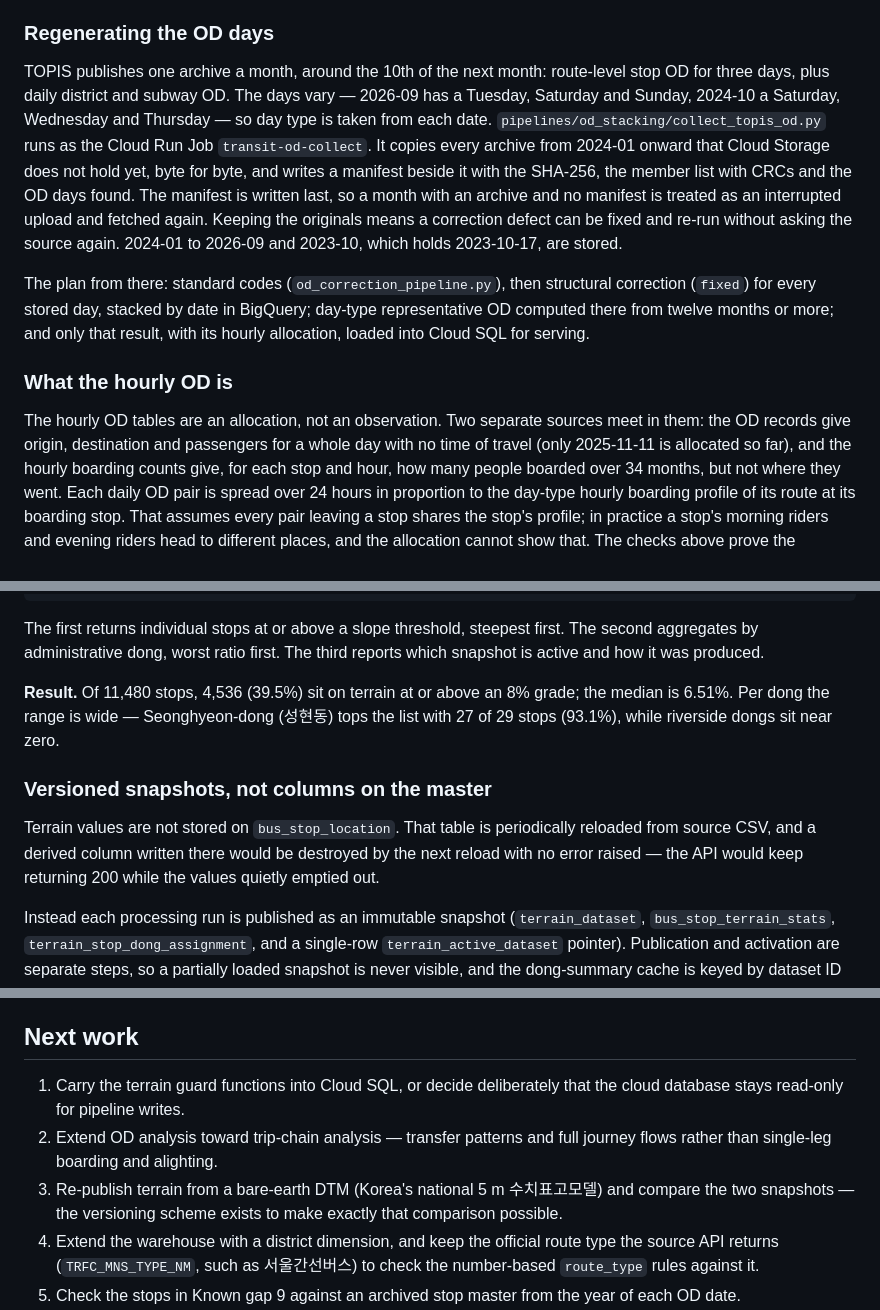
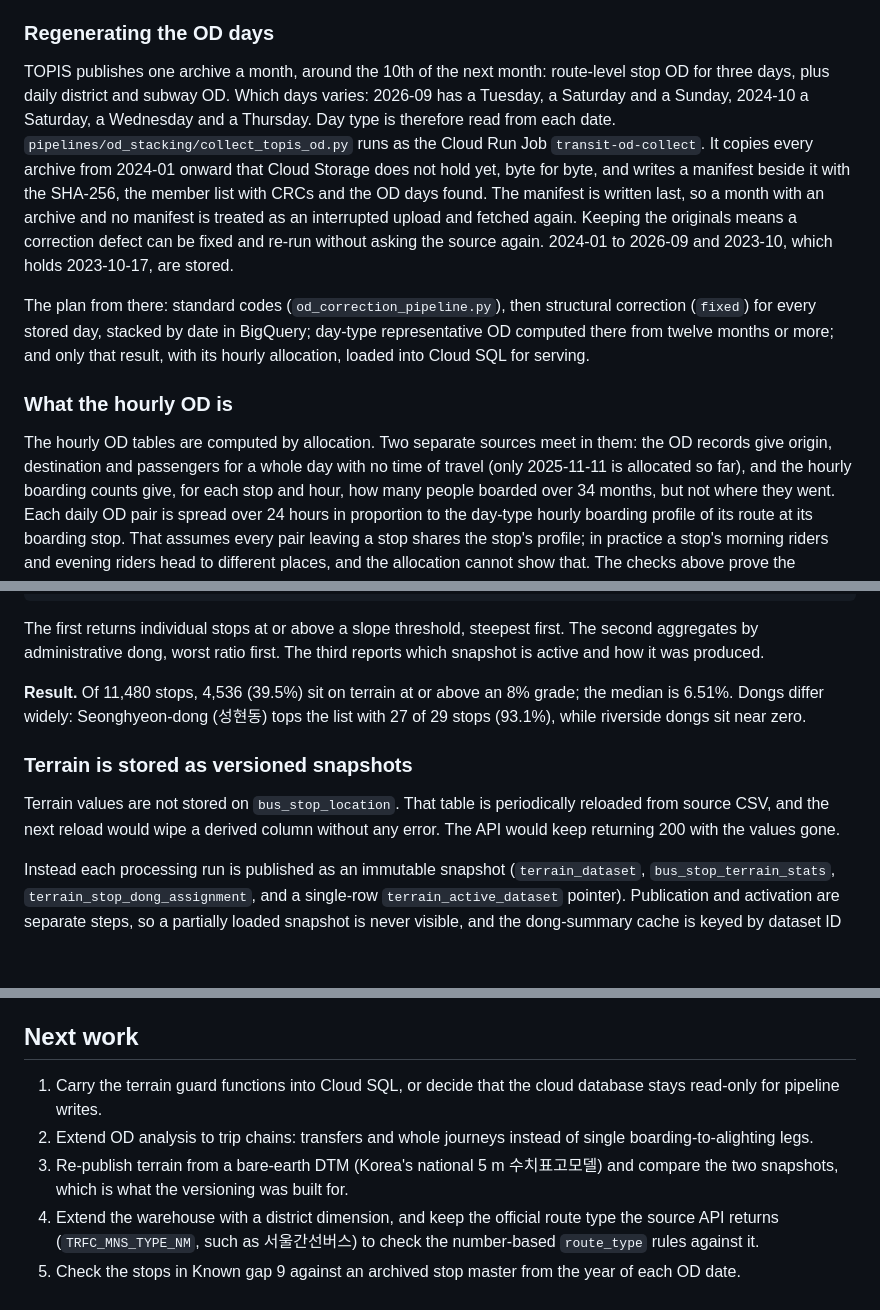
Before and after one commit to Ianx2933/SeoulTransitPlatform, a Markdown page: README.md, 3 parts joined by grey strips. GitHub-like rendering; blank space fills up the shorter version.

```diff
--- a/README.md
+++ b/README.md
@@ -203,9 +202,9 @@ is configured.
 ### Regenerating the OD days
 
 TOPIS publishes one archive a month, around the 10th of the next month: route-level
-stop OD for three days, plus daily district and subway OD. The days vary — 2026-09
-has a Tuesday, Saturday and Sunday, 2024-10 a Saturday, Wednesday and Thursday — so
-day type is taken from each date. `pipelines/od_stacking/collect_topis_od.py` runs as
+stop OD for three days, plus daily district and subway OD. Which days varies:
+2026-09 has a Tuesday, a Saturday and a Sunday, 2024-10 a Saturday, a Wednesday and
+a Thursday. Day type is therefore read from each date. `pipelines/od_stacking/collect_topis_od.py` runs as
 the Cloud Run Job `transit-od-collect`. It copies every archive from 2024-01 onward
 that Cloud Storage does not hold yet, byte for byte, and writes a manifest beside it
 with the SHA-256, the member list with CRCs and the OD days found. The manifest is
@@ -221,8 +220,8 @@ with its hourly allocation, loaded into Cloud SQL for serving.
 
 ### What the hourly OD is
 
-The hourly OD tables are an allocation, not an observation. Two separate sources
-meet in them: the OD records give origin, destination and passengers for a whole
+The hourly OD tables are computed by allocation. Two separate sources meet in
+them: the OD records give origin, destination and passengers for a whole
 day with no time of travel (only 2025-11-11 is allocated so far), and the hourly
 boarding counts give, for each
 stop and hour, how many people boarded over 34 months, but not where they went.
@@ -347,16 +345,15 @@ first. The second aggregates by administrative dong, worst ratio first. The
 third reports which snapshot is active and how it was produced.
 
 **Result.** Of 11,480 stops, 4,536 (39.5%) sit on terrain at or above an 8%
-grade; the median is 6.51%. Per dong the range is wide — Seonghyeon-dong
-(성현동) tops the list with 27 of 29 stops (93.1%), while riverside dongs sit
+grade; the median is 6.51%. Dongs differ widely: Seonghyeon-dong (성현동)
+tops the list with 27 of 29 stops (93.1%), while riverside dongs sit
 near zero.
 
-### Versioned snapshots, not columns on the master
+### Terrain is stored as versioned snapshots
 
 Terrain values are not stored on `bus_stop_location`. That table is periodically
-reloaded from source CSV, and a derived column written there would be destroyed
-by the next reload with no error raised — the API would keep returning 200 while
-the values quietly emptied out.
+reloaded from source CSV, and the next reload would wipe a derived column
+without any error. The API would keep returning 200 with the values gone.
 
 Instead each processing run is published as an immutable snapshot
 (`terrain_dataset`, `bus_stop_terrain_stats`, `terrain_stop_dong_assignment`,
@@ -880,13 +875,12 @@ Tracked here so they are visible rather than discovered during deployment.
 
 ## Next work
 
-1. Carry the terrain guard functions into Cloud SQL, or decide deliberately that
+1. Carry the terrain guard functions into Cloud SQL, or decide that
    the cloud database stays read-only for pipeline writes.
-2. Extend OD analysis toward trip-chain analysis — transfer patterns and full
-   journey flows rather than single-leg boarding and alighting.
+2. Extend OD analysis to trip chains: transfers and whole journeys instead of
+   single boarding-to-alighting legs.
 3. Re-publish terrain from a bare-earth DTM (Korea's national 5 m 수치표고모델)
-   and compare the two snapshots — the versioning scheme exists to make exactly
-   that comparison possible.
+   and compare the two snapshots, which is what the versioning was built for.
 4. Extend the warehouse with a district dimension, and keep the official route
    type the source API returns (`TRFC_MNS_TYPE_NM`, such as 서울간선버스) to check
    the number-based `route_type` rules against it.
```
Also changed, not shown: other parts of README.md (+73 -77 lines).
